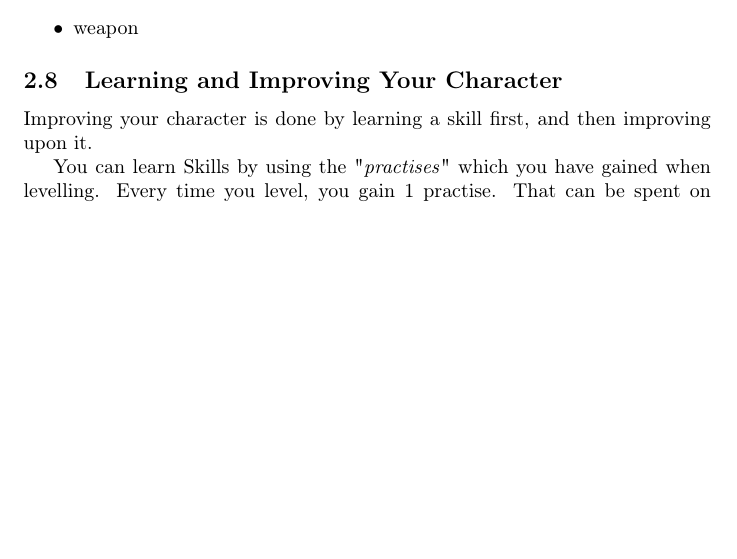
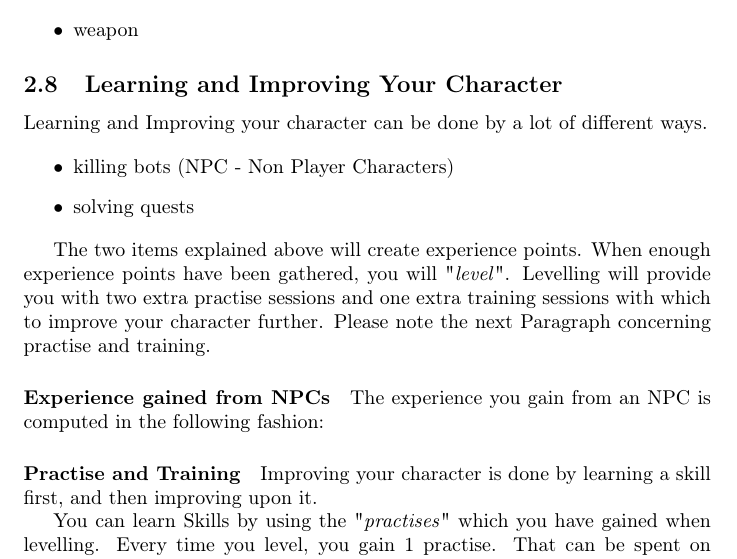
Before and after one commit to maartenl/Land-of-Karchan, a LaTeX document (docs/mmud.tex): part of page 9 of 22, cut so that both start at the same text, the shorter picture padded with empty space. Compiled offline with pdfLaTeX.

Commit message:
/* added some stuff concerning experience gain when bustin' up bots */

```diff
--- a/docs/mmud.tex
+++ b/docs/mmud.tex
@@ -243,6 +243,26 @@ opponent. A few things can effect the amount of damage you do, for instance:
 \end{itemize}
 
 \subsection{Learning and Improving Your Character}
+Learning and Improving your character can be done by a lot of different
+ways.
+
+\begin{itemize}
+\item killing bots (NPC - Non Player Characters)
+\item solving quests
+\end{itemize}
+
+The two items explained above will create experience points. When enough
+experience points have been gathered, you will "\emph{level}". Levelling will
+provide you with two extra practise sessions and one extra training sessions
+with which to improve your character further. Please note the next Paragraph
+concerning practise and training.
+
+\paragraph{Experience gained from NPCs}
+
+The experience you gain from an NPC is computed in the following fashion:
+
+\paragraph{Practise and Training}
+
 Improving your character is done by learning a skill first, and then
 improving upon it.
 
```
